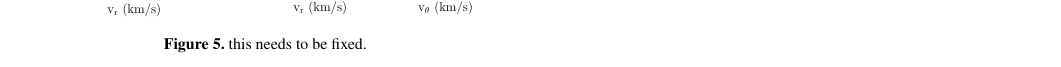
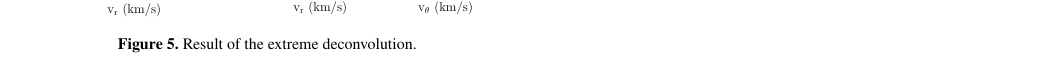
Before and after one commit to its21/HAC_VOD, a LaTeX paper (test.tex): part of page 3 of 3, cut so that both start at the same text. Compiled offline with pdfLaTeX.

Commit message:
extreme deconvolution works
plot updated

```diff
--- a/test.tex
+++ b/test.tex
@@ -198,7 +198,7 @@ Figures are referred to as e.g. Fig.~\ref{fig:example_figure}.
 	       \includegraphics[scale=0.545]{VOD_velocities_vphi_gm2.pdf}
     \includegraphics[scale=0.545]{VOD_velocities_vtheta_gm2.pdf}
 
-   \caption{this needs to be fixed. }
+   \caption{Result of the extreme deconvolution.}
     \label{fig:xd}
 \end{figure}
 \section{Conclusions}
```
Also changed, not shown: VOD_velocities_vphi_gm2.pdf, VOD_velocities_vtheta_gm2.pdf, test.pdf, 3 other files.
